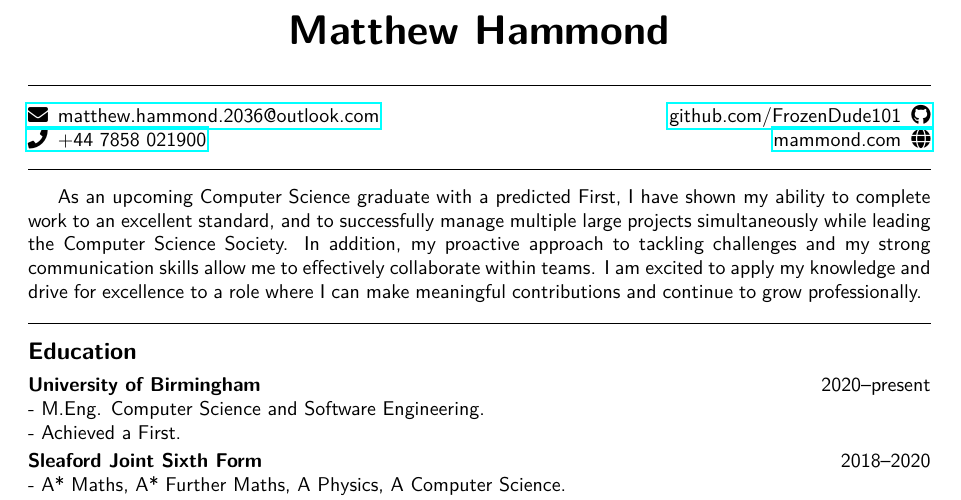
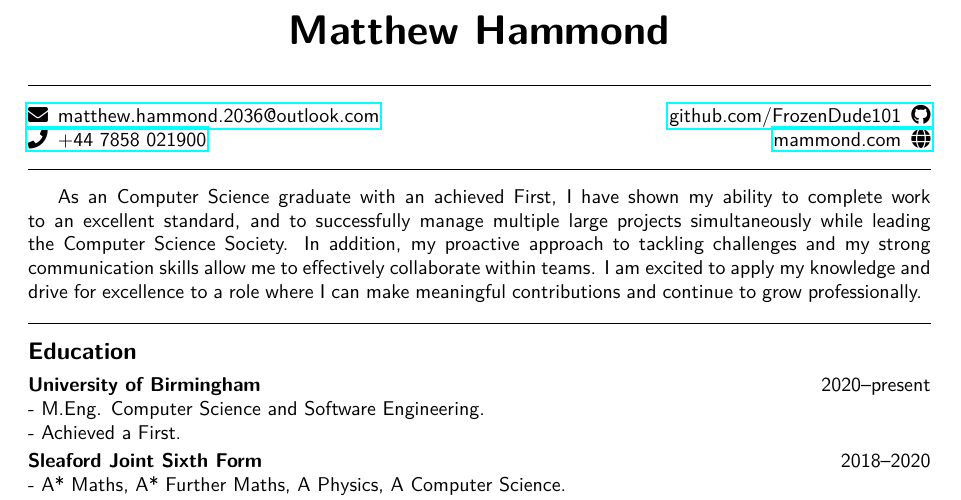
Before and after one commit to FrozenDude101/CV, a LaTeX CV (source/CV.tex): part of the page, cut so that both start at the same text. Compiled offline with pdfLaTeX.

Commit message:
Change 2nd predicted to achieved

```diff
--- a/source/CV.tex
+++ b/source/CV.tex
@@ -20,7 +20,7 @@
 \info{tel:+447858021900}{\faPhone}{+44 7858 021900}
 \hfill
 \info{https://www.mammond.com}{mammond.com}{\faGlobe}\hr
-As an upcoming Computer Science graduate with a predicted First, I have shown my ability to complete work to an excellent standard, and to successfully manage multiple large projects simultaneously while leading the Computer Science Society. In addition, my proactive approach to tackling challenges and my strong communication skills allow me to effectively collaborate within teams. I am excited to apply my knowledge and drive for excellence to a role where I can make meaningful contributions and continue to grow professionally.
+As an Computer Science graduate with an achieved First, I have shown my ability to complete work to an excellent standard, and to successfully manage multiple large projects simultaneously while leading the Computer Science Society. In addition, my proactive approach to tackling challenges and my strong communication skills allow me to effectively collaborate within teams. I am excited to apply my knowledge and drive for excellence to a role where I can make meaningful contributions and continue to grow professionally.
 \subheading{Education}
 \subsubheading{University of Birmingham}{2020--present}
 - M.Eng. Computer Science and Software Engineering.\\
```
